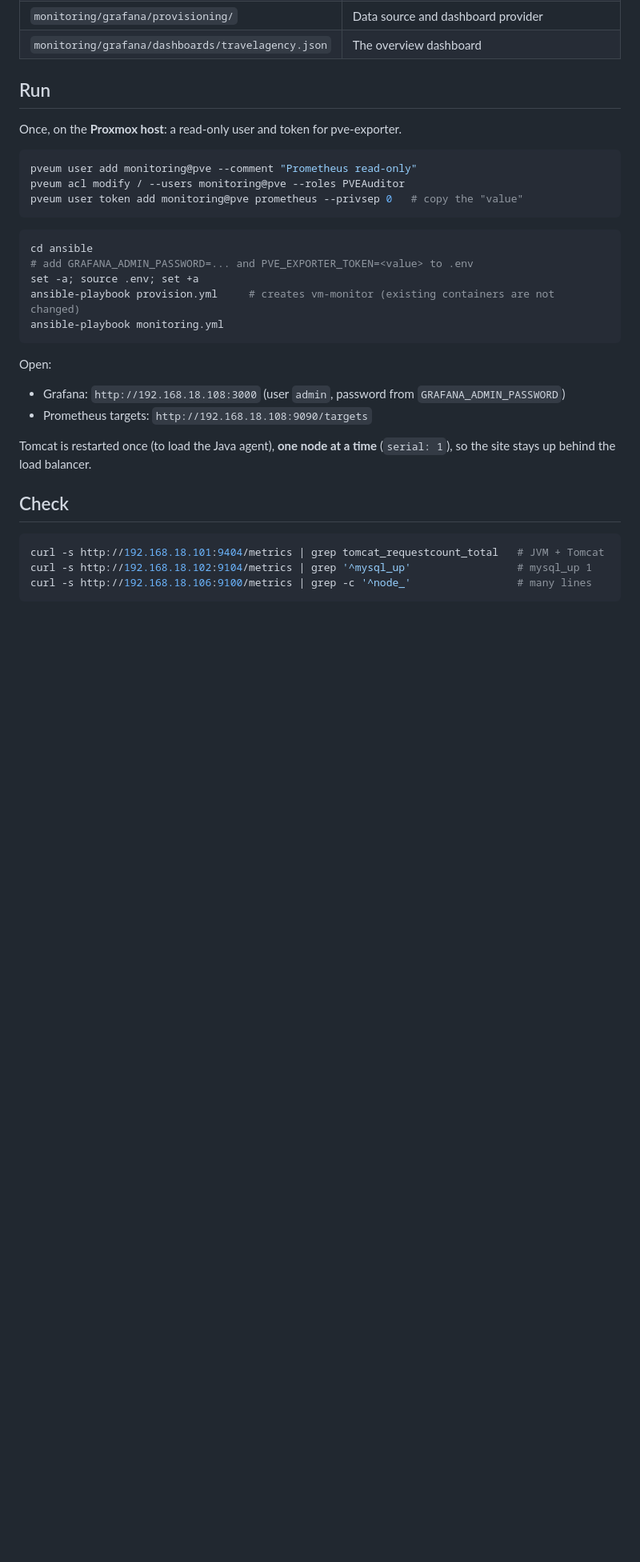
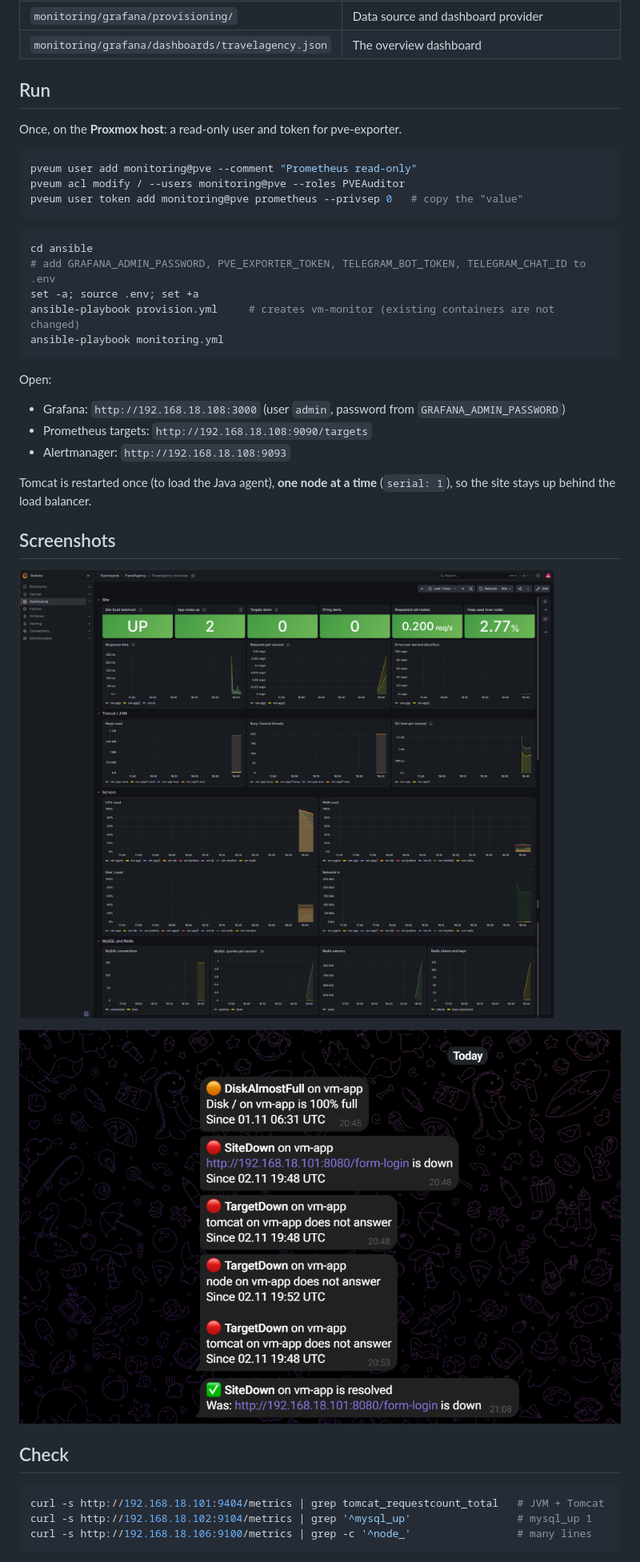
Before and after one commit to nazariybu/travelagency, a Markdown page: monitoring/README.md, the part around the change printed below. Shown: that part at 80% size. Rendered like a GitHub page; pictures changed too: monitoring/images/telegram-alerts.png (added); blank space fills up the shorter version.

````diff
--- a/monitoring/README.md
+++ b/monitoring/README.md
@@ -75,7 +79,7 @@ pveum user token add monitoring@pve prometheus --privsep 0   # copy the "value"
 
 ```bash
 cd ansible
-# add GRAFANA_ADMIN_PASSWORD=... and PVE_EXPORTER_TOKEN=<value> to .env
+# add GRAFANA_ADMIN_PASSWORD, PVE_EXPORTER_TOKEN, TELEGRAM_BOT_TOKEN, TELEGRAM_CHAT_ID to .env
 set -a; source .env; set +a
 ansible-playbook provision.yml     # creates vm-monitor (existing containers are not changed)
 ansible-playbook monitoring.yml
@@ -85,9 +89,16 @@ Open:
 
 - Grafana: `http://192.168.18.108:3000` (user `admin`, password from `GRAFANA_ADMIN_PASSWORD`)
 - Prometheus targets: `http://192.168.18.108:9090/targets`
+- Alertmanager: `http://192.168.18.108:9093`
 
 Tomcat is restarted once (to load the Java agent), **one node at a time** (`serial: 1`),
 so the site stays up behind the load balancer.
+
+## Screenshots
+
+![Grafana: TravelAgency overview](images/grafana-dashboard.png)
+
+![Telegram alerts](images/telegram-alerts.png)
 
 ## Check
 
````
Also changed, not shown: other parts of monitoring/README.md (+9 -3 lines), monitoring/REPORT.md (+17 -5 lines).
